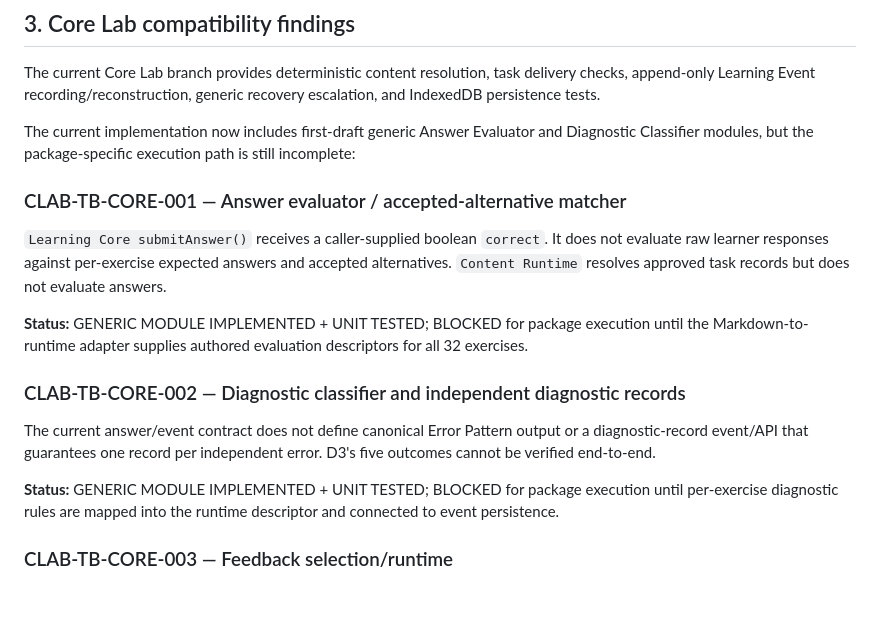
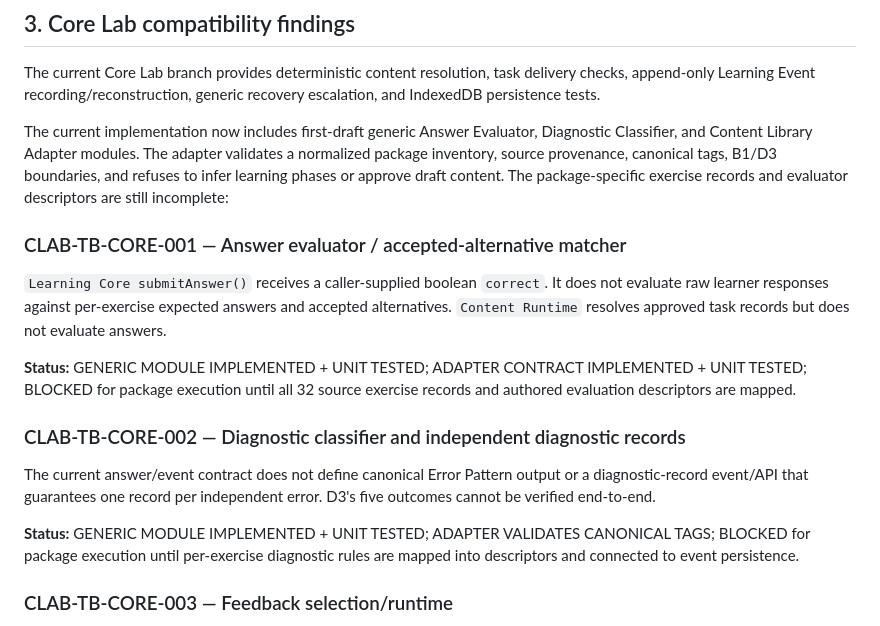
Before and after one commit to massimowhite58-source/grammar-trail-v14-sw-test, a Markdown page: core/reports/TO_BE_A1_CORE_LAB_INTAKE_REPORT_v1.0.2-draft.md, the part around one of its changes. Drawn GitHub-style; blank space fills up the shorter version.

```diff
--- a/core/reports/TO_BE_A1_CORE_LAB_INTAKE_REPORT_v1.0.2-draft.md
+++ b/core/reports/TO_BE_A1_CORE_LAB_INTAKE_REPORT_v1.0.2-draft.md
@@ -46,17 +46,17 @@ This is a structural/documentation validation. It is not a linguistic certificat
 
 The current Core Lab branch provides deterministic content resolution, task delivery checks, append-only Learning Event recording/reconstruction, generic recovery escalation, and IndexedDB persistence tests.
 
-The current implementation now includes first-draft generic Answer Evaluator and Diagnostic Classifier modules, but the package-specific execution path is still incomplete:
+The current implementation now includes first-draft generic Answer Evaluator, Diagnostic Classifier, and Content Library Adapter modules. The adapter validates a normalized package inventory, source provenance, canonical tags, B1/D3 boundaries, and refuses to infer learning phases or approve draft content. The package-specific exercise records and evaluator descriptors are still incomplete:
 
 ### CLAB-TB-CORE-001 — Answer evaluator / accepted-alternative matcher
 `Learning Core submitAnswer()` receives a caller-supplied boolean `correct`. It does not evaluate raw learner responses against per-exercise expected answers and accepted alternatives. `Content Runtime` resolves approved task records but does not evaluate answers.
 
-**Status:** GENERIC MODULE IMPLEMENTED + UNIT TESTED; BLOCKED for package execution until the Markdown-to-runtime adapter supplies authored evaluation descriptors for all 32 exercises.
+**Status:** GENERIC MODULE IMPLEMENTED + UNIT TESTED; ADAPTER CONTRACT IMPLEMENTED + UNIT TESTED; BLOCKED for package execution until all 32 source exercise records and authored evaluation descriptors are mapped.
 
 ### CLAB-TB-CORE-002 — Diagnostic classifier and independent diagnostic records
 The current answer/event contract does not define canonical Error Pattern output or a diagnostic-record event/API that guarantees one record per independent error. D3's five outcomes cannot be verified end-to-end.
 
-**Status:** GENERIC MODULE IMPLEMENTED + UNIT TESTED; BLOCKED for package execution until per-exercise diagnostic rules are mapped into the runtime descriptor and connected to event persistence.
+**Status:** GENERIC MODULE IMPLEMENTED + UNIT TESTED; ADAPTER VALIDATES CANONICAL TAGS; BLOCKED for package execution until per-exercise diagnostic rules are mapped into descriptors and connected to event persistence.
 
 ### CLAB-TB-CORE-003 — Feedback selection/runtime
 The package contains authored feedback text, but the current Core Lab does not provide a runtime that selects and emits the matching feedback from the diagnosed cause.
```
Also changed, not shown: other parts of core/reports/TO_BE_A1_CORE_LAB_INTAKE_REPORT_v1.0.2-draft.md (+4 -4 lines).
